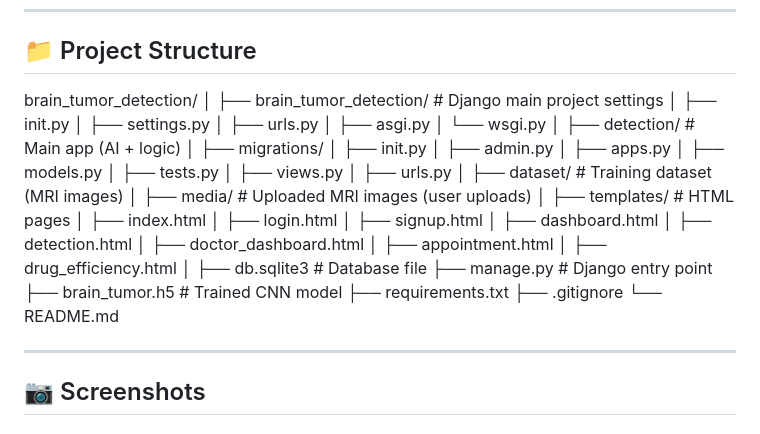
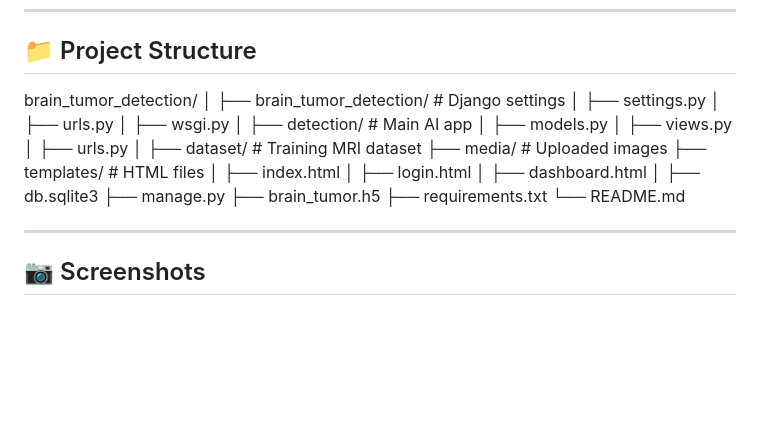
Before and after one commit to shafa-21/brain-tumor-detection, a Markdown page: README.md, the part around the change. Drawn GitHub-style; blank space fills up the shorter version.

```diff
--- a/README.md
+++ b/README.md
@@ -147,42 +147,27 @@ Output:
 ## 📁 Project Structure
 brain_tumor_detection/
 │
-├── brain_tumor_detection/ # Django main project settings
-│ ├── init.py
-│ ├── settings.py
-│ ├── urls.py
-│ ├── asgi.py
-│ └── wsgi.py
+├── brain_tumor_detection/   # Django settings
+│   ├── settings.py
+│   ├── urls.py
+│   ├── wsgi.py
 │
-├── detection/ # Main app (AI + logic)
-│ ├── migrations/
-│ ├── init.py
-│ ├── admin.py
-│ ├── apps.py
-│ ├── models.py
-│ ├── tests.py
-│ ├── views.py
-│ ├── urls.py
+├── detection/               # Main AI app
+│   ├── models.py
+│   ├── views.py
+│   ├── urls.py
 │
-├── dataset/ # Training dataset (MRI images)
+├── dataset/                 # Training MRI dataset
+├── media/                   # Uploaded images
+├── templates/               # HTML files
+│   ├── index.html
+│   ├── login.html
+│   ├── dashboard.html
 │
-├── media/ # Uploaded MRI images (user uploads)
-│
-├── templates/ # HTML pages
-│ ├── index.html
-│ ├── login.html
-│ ├── signup.html
-│ ├── dashboard.html
-│ ├── detection.html
-│ ├── doctor_dashboard.html
-│ ├── appointment.html
-│ ├── drug_efficiency.html
-│
-├── db.sqlite3 # Database file
-├── manage.py # Django entry point
-├── brain_tumor.h5 # Trained CNN model
+├── db.sqlite3
+├── manage.py
+├── brain_tumor.h5
 ├── requirements.txt
-├── .gitignore
 └── README.md
 
 
```
